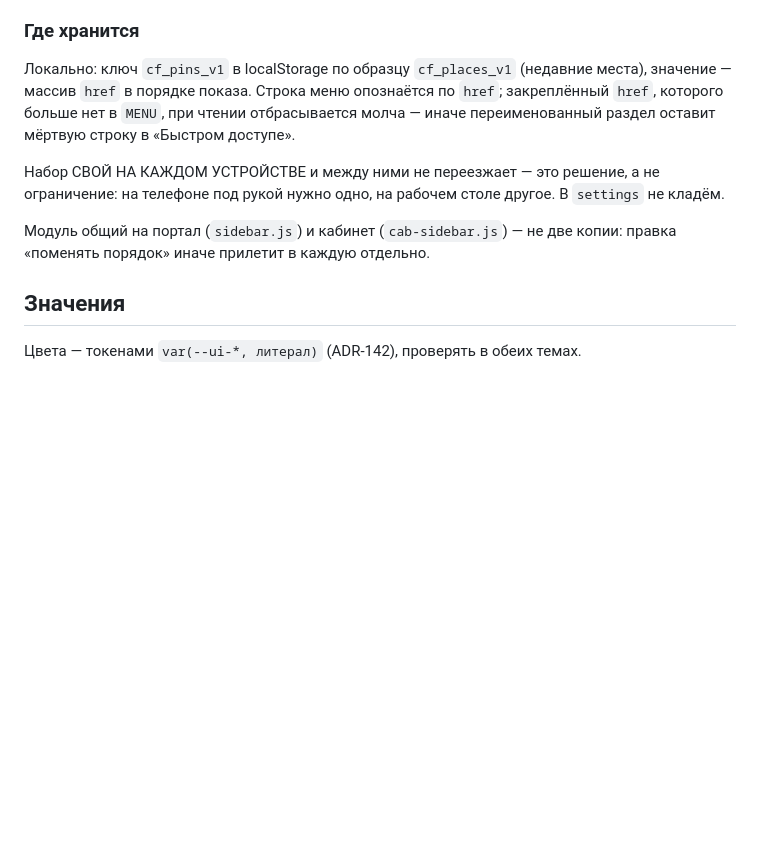
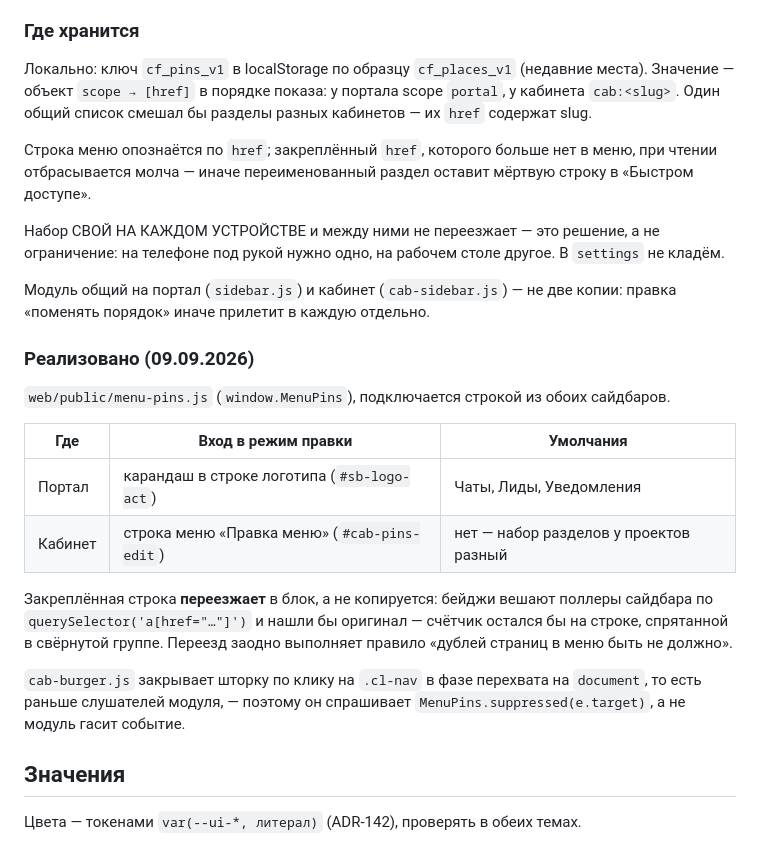
Before and after one commit to Cashruflow/2022-09-23, a Markdown page: design-mobile-menu/README.md, the part around the change. Drawn GitHub-style; blank space fills up the shorter version.

Commit message:
README: как закрепление строк устроено в коде
Формат хранения уточнён по факту реализации: cf_pins_v1 — объект
scope -> [href], а не плоский массив; у портала scope portal, у
кабинета cab:<slug>, иначе разделы разных кабинетов смешались бы.

Плюс таблица входов в режим правки (карандаш у портала, строка меню
у кабинета) и две неочевидности: почему строка переезжает, а не
копируется, и почему cab-burger спрашивает MenuPins.suppressed.

Co-Authored-By: Claude Opus 5 <noreply@anthropic.com>
Claude-Session: https://claude.ai/code/session_01MJAku9ciZR7EYtPseYvuiT

```diff
--- a/design-mobile-menu/README.md
+++ b/design-mobile-menu/README.md
@@ -68,16 +68,35 @@
 
 ### Где хранится
 
-Локально: ключ `cf_pins_v1` в localStorage по образцу `cf_places_v1` (недавние места), значение —
-массив `href` в порядке показа. Строка меню опознаётся по `href`; закреплённый `href`, которого
-больше нет в `MENU`, при чтении отбрасывается молча — иначе переименованный раздел оставит
-мёртвую строку в «Быстром доступе».
+Локально: ключ `cf_pins_v1` в localStorage по образцу `cf_places_v1` (недавние места). Значение —
+объект `scope → [href]` в порядке показа: у портала scope `portal`, у кабинета `cab:<slug>`.
+Один общий список смешал бы разделы разных кабинетов — их `href` содержат slug.
+
+Строка меню опознаётся по `href`; закреплённый `href`, которого больше нет в меню, при чтении
+отбрасывается молча — иначе переименованный раздел оставит мёртвую строку в «Быстром доступе».
 
 Набор СВОЙ НА КАЖДОМ УСТРОЙСТВЕ и между ними не переезжает — это решение, а не ограничение:
 на телефоне под рукой нужно одно, на рабочем столе другое. В `settings` не кладём.
 
 Модуль общий на портал (`sidebar.js`) и кабинет (`cab-sidebar.js`) — не две копии: правка
 «поменять порядок» иначе прилетит в каждую отдельно.
+
+### Реализовано (09.09.2026)
+
+`web/public/menu-pins.js` (`window.MenuPins`), подключается строкой из обоих сайдбаров.
+
+| Где | Вход в режим правки | Умолчания |
+|---|---|---|
+| Портал | карандаш в строке логотипа (`#sb-logo-act`) | Чаты, Лиды, Уведомления |
+| Кабинет | строка меню «Правка меню» (`#cab-pins-edit`) | нет — набор разделов у проектов разный |
+
+Закреплённая строка **переезжает** в блок, а не копируется: бейджи вешают поллеры сайдбара
+по `querySelector('a[href="…"]')` и нашли бы оригинал — счётчик остался бы на строке, спрятанной
+в свёрнутой группе. Переезд заодно выполняет правило «дублей страниц в меню быть не должно».
+
+`cab-burger.js` закрывает шторку по клику на `.cl-nav` в фазе перехвата на `document`, то есть
+раньше слушателей модуля, — поэтому он спрашивает `MenuPins.suppressed(e.target)`, а не модуль
+гасит событие.
 
 ## Значения
 
```
